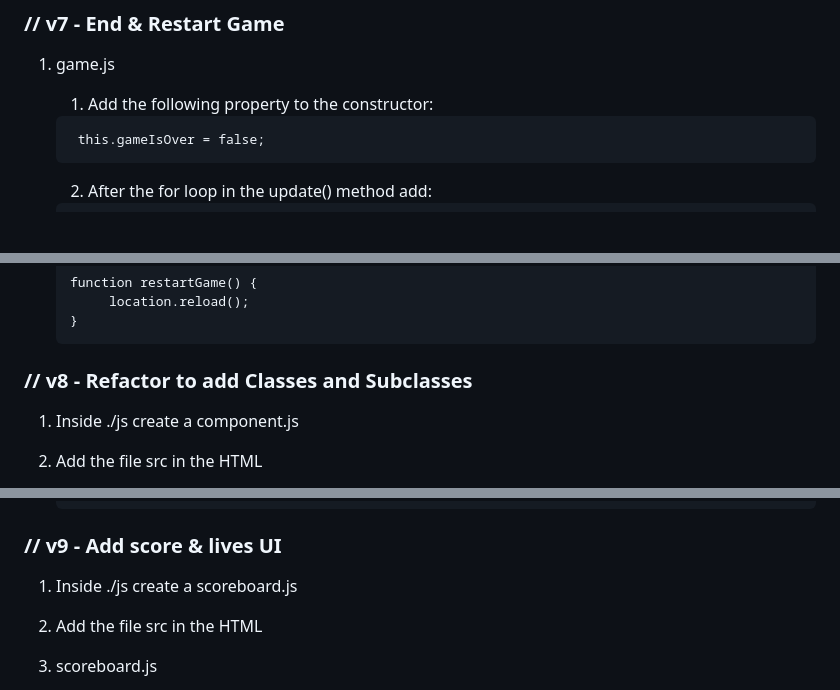
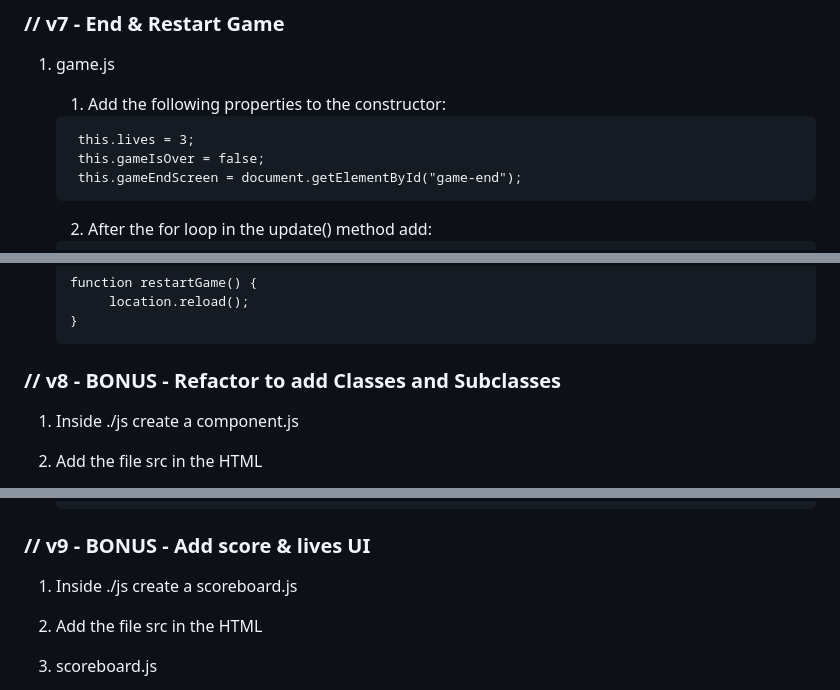
Before and after one commit to natansima/w2-d5-dom-car-game, a Markdown page: README.md, 3 parts joined by grey strips. GitHub-like rendering; blank space fills up the shorter version.

Commit message:
update starter code

````diff
--- a/README.md
+++ b/README.md
@@ -357,10 +357,12 @@
 
 1. game.js
 
-   1. Add the following property to the constructor:
+   1. Add the following properties to the constructor:
 
    ```
+    this.lives = 3;
     this.gameIsOver = false;
+    this.gameEndScreen = document.getElementById("game-end");
    ```
 
    2. After the for loop in the update() method add:
@@ -398,7 +400,7 @@
    }
    ```
 
-### // v8 - Refactor to add Classes and Subclasses
+### // v8 - BONUS - Refactor to add Classes and Subclasses
 
 1.  Inside ./js create a component.js
 2.  Add the file src in the HTML
@@ -515,7 +517,7 @@
         }
     ```
 
-### // v9 - Add score & lives UI
+### // v9 - BONUS - Add score & lives UI
 
 1.  Inside ./js create a scoreboard.js
 2.  Add the file src in the HTML
````
